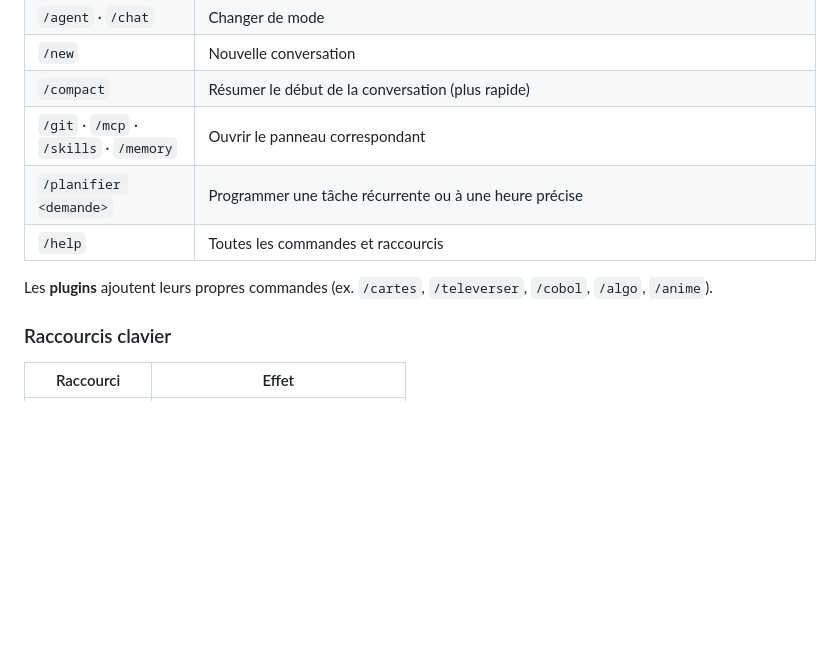
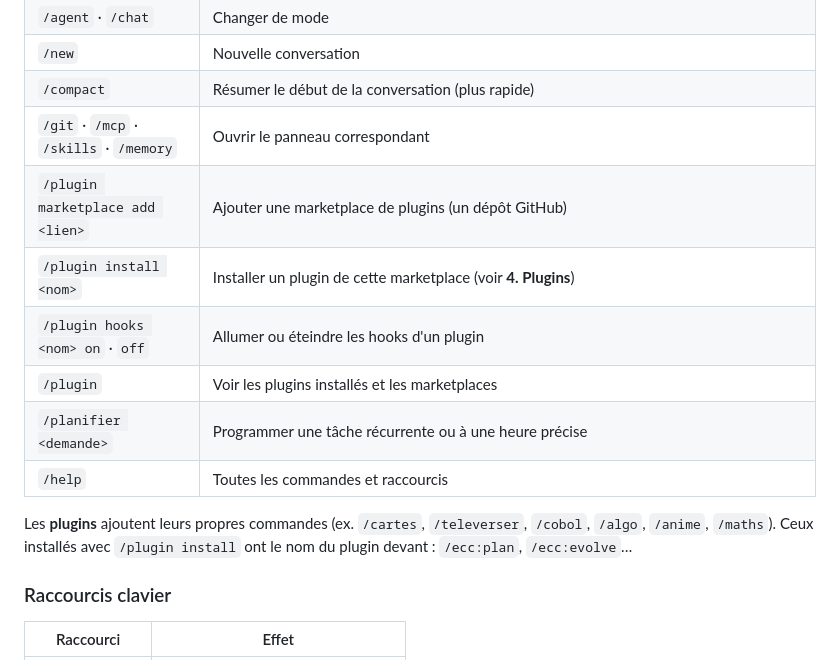
Before and after one commit to nebios7/naim, a Markdown page: web/aide.md, the part around one of its changes. GitHub-like rendering; blank space fills up the shorter version.

```diff
--- a/web/aide.md
+++ b/web/aide.md
@@ -43,10 +43,15 @@ le disque** : aux ouvertures suivantes, elles sont rechargées en une seconde.
 | `/new` | Nouvelle conversation |
 | `/compact` | Résumer le début de la conversation (plus rapide) |
 | `/git` · `/mcp` · `/skills` · `/memory` | Ouvrir le panneau correspondant |
+| `/plugin marketplace add <lien>` | Ajouter une marketplace de plugins (un dépôt GitHub) |
+| `/plugin install <nom>` | Installer un plugin de cette marketplace (voir **4. Plugins**) |
+| `/plugin hooks <nom> on` · `off` | Allumer ou éteindre les hooks d'un plugin |
+| `/plugin` | Voir les plugins installés et les marketplaces |
 | `/planifier <demande>` | Programmer une tâche récurrente ou à une heure précise |
 | `/help` | Toutes les commandes et raccourcis |
 
-Les **plugins** ajoutent leurs propres commandes (ex. `/cartes`, `/televerser`, `/cobol`, `/algo`, `/anime`).
+Les **plugins** ajoutent leurs propres commandes (ex. `/cartes`, `/televerser`, `/cobol`, `/algo`, `/anime`, `/maths`).
+Ceux installés avec `/plugin install` ont le nom du plugin devant : `/ecc:plan`, `/ecc:evolve`…
 
 ### Raccourcis clavier
 
```
Also changed, not shown: other parts of web/aide.md (+41 -4 lines).
